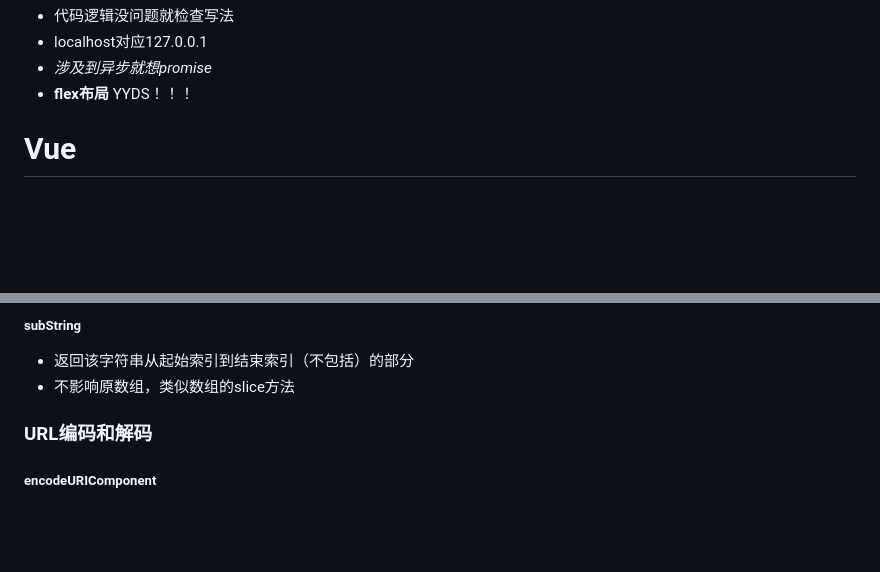
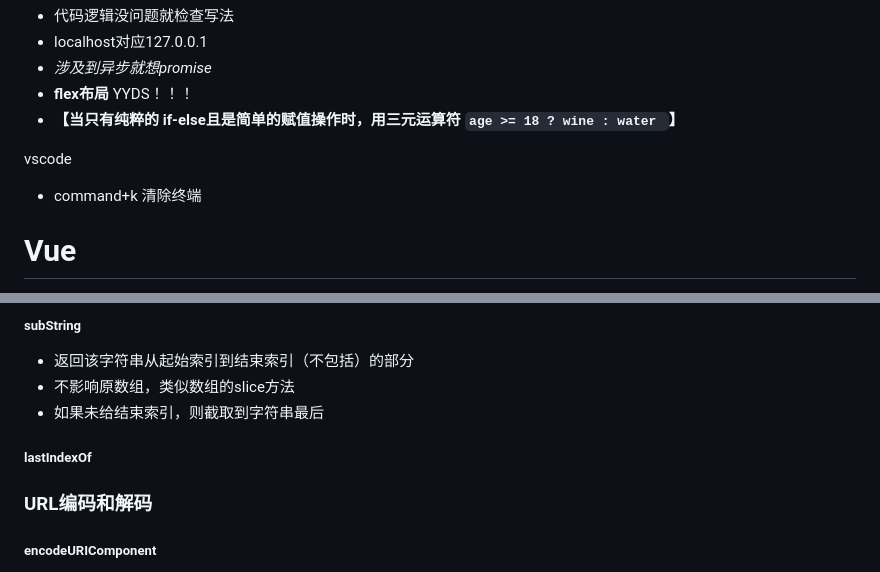
Before and after one commit to shilixiaoqiaoya/typora, a Markdown page: work.md, 2 parts joined by grey strips. GitHub-like rendering; blank space fills up the shorter version.

```diff
--- a/work.md
+++ b/work.md
@@ -2,8 +2,13 @@
 - localhost对应127.0.0.1
 - *涉及到异步就想promise*
 - **flex布局** YYDS！！！
-
-
+- **【当只有纯粹的 if-else且是简单的赋值操作时，用三元运算符 `age >= 18 ? wine : water `】**
+
+
+
+vscode
+
+- command+k  清除终端
 
 
 
@@ -209,6 +213,11 @@ bar()
 
 - 返回该字符串从起始索引到结束索引（不包括）的部分
 - 不影响原数组，类似数组的slice方法
+- 如果未给结束索引，则截取到字符串最后
+
+
+
+##### lastIndexOf
 
 
 
```
Also changed, not shown: other parts of work.md (+32 -8 lines).
